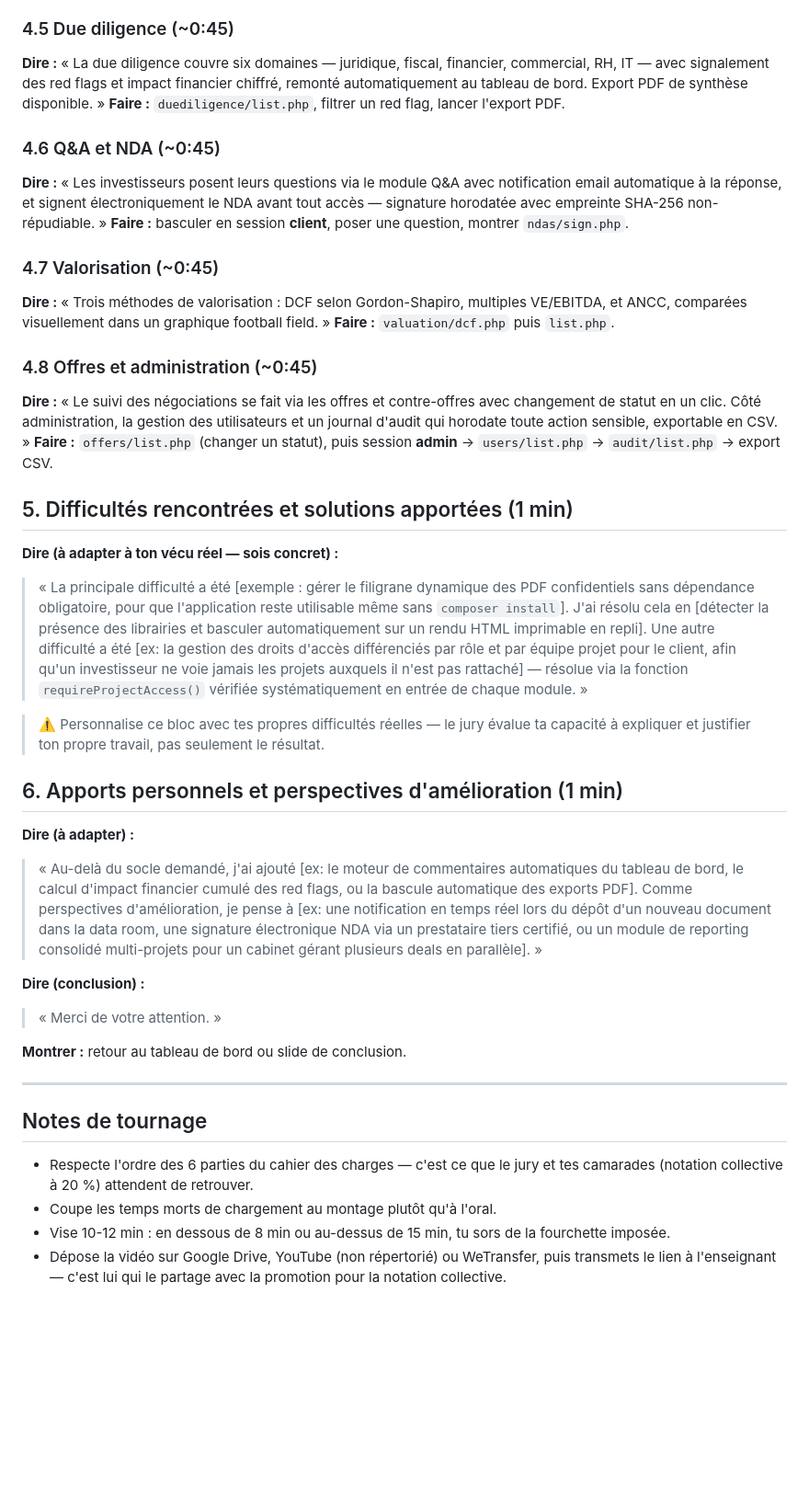
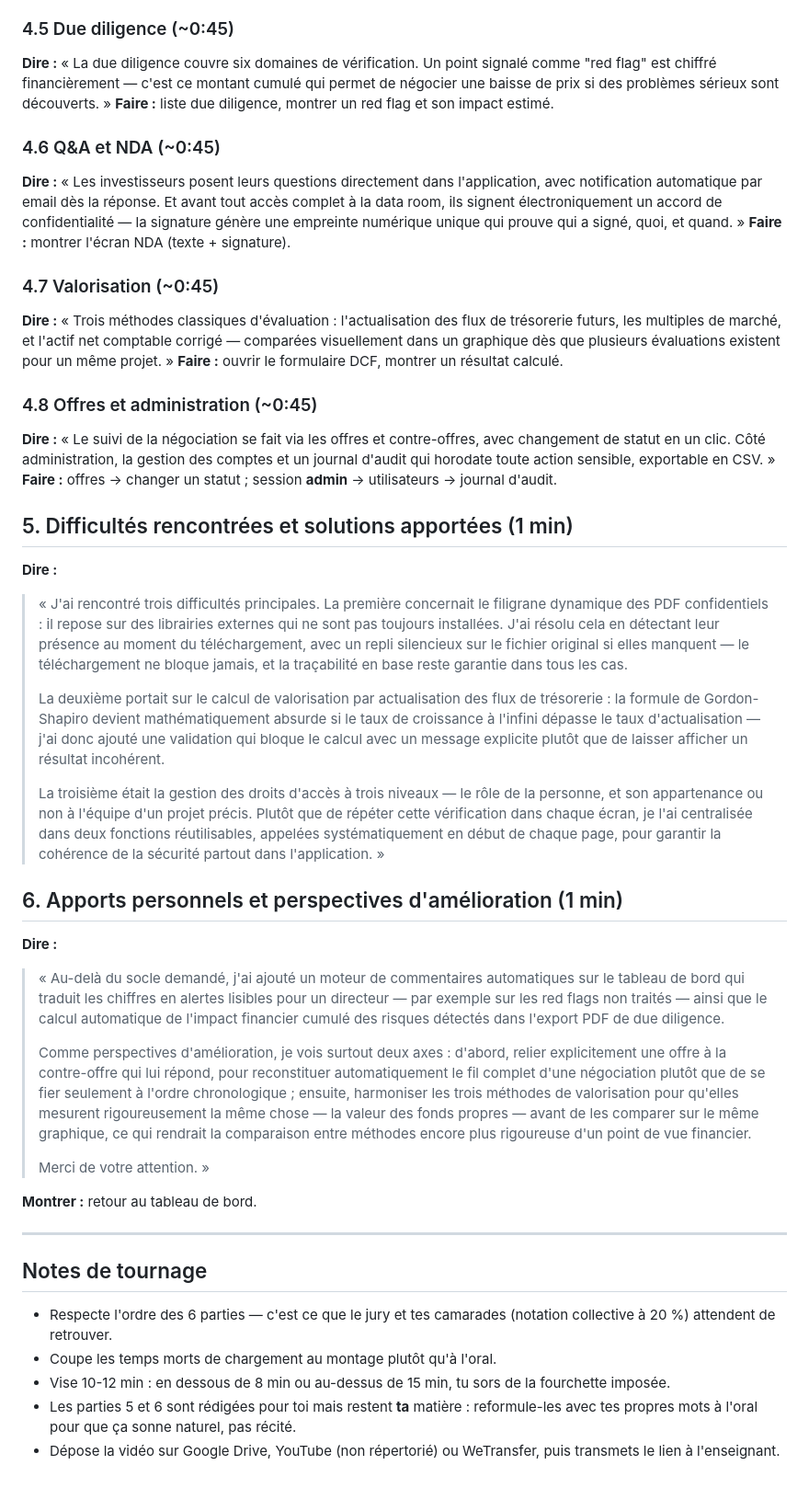
Before and after one commit to maraleebit/ClosingPoint, a Markdown page: SCRIPT_VIDEO_PRESENTATION.md, the part around one of its changes. Shown at 92% size. GitHub-like rendering; blank space fills up the shorter version.

```diff
--- a/SCRIPT_VIDEO_PRESENTATION.md
+++ b/SCRIPT_VIDEO_PRESENTATION.md
@@ -80,64 +77,77 @@ confidentiels reçoivent un filigrane dynamique au nom de l'utilisateur et horod
 
 ### 4.5 Due diligence (~0:45)
-**Dire :** « La due diligence couvre six domaines — juridique, fiscal, financier, commercial, RH,
-IT — avec signalement des red flags et impact financier chiffré, remonté automatiquement au
-tableau de bord. Export PDF de synthèse disponible. »
-**Faire :** `duediligence/list.php`, filtrer un red flag, lancer l'export PDF.
+**Dire :** « La due diligence couvre six domaines de vérification. Un point signalé comme "red
+flag" est chiffré financièrement — c'est ce montant cumulé qui permet de négocier une baisse de
+prix si des problèmes sérieux sont découverts. »
+**Faire :** liste due diligence, montrer un red flag et son impact estimé.
 
 ### 4.6 Q&A et NDA (~0:45)
-**Dire :** « Les investisseurs posent leurs questions via le module Q&A avec notification email
-automatique à la réponse, et signent électroniquement le NDA avant tout accès — signature
-horodatée avec empreinte SHA-256 non-répudiable. »
-**Faire :** basculer en session **client**, poser une question, montrer `ndas/sign.php`.
+**Dire :** « Les investisseurs posent leurs questions directement dans l'application, avec
+notification automatique par email dès la réponse. Et avant tout accès complet à la data room,
+ils signent électroniquement un accord de confidentialité — la signature génère une empreinte
+numérique unique qui prouve qui a signé, quoi, et quand. »
+**Faire :** montrer l'écran NDA (texte + signature).
 
 ### 4.7 Valorisation (~0:45)
-**Dire :** « Trois méthodes de valorisation : DCF selon Gordon-Shapiro, multiples VE/EBITDA, et
-ANCC, comparées visuellement dans un graphique football field. »
-**Faire :** `valuation/dcf.php` puis `list.php`.
+**Dire :** « Trois méthodes classiques d'évaluation : l'actualisation des flux de trésorerie
+futurs, les multiples de marché, et l'actif net comptable corrigé — comparées visuellement dans
+un graphique dès que plusieurs évaluations existent pour un même projet. »
+**Faire :** ouvrir le formulaire DCF, montrer un résultat calculé.
 
 ### 4.8 Offres et administration (~0:45)
-**Dire :** « Le suivi des négociations se fait via les offres et contre-offres avec changement de
-statut en un clic. Côté administration, la gestion des utilisateurs et un journal d'audit qui
+**Dire :** « Le suivi de la négociation se fait via les offres et contre-offres, avec changement
+de statut en un clic. Côté administration, la gestion des comptes et un journal d'audit qui
 horodate toute action sensible, exportable en CSV. »
-**Faire :** `offers/list.php` (changer un statut), puis session **admin** →
-`users/list.php` → `audit/list.php` → export CSV.
+**Faire :** offres → changer un statut ; session **admin** → utilisateurs → journal d'audit.
 
 ## 5. Difficultés rencontrées et solutions apportées (1 min)
 
-**Dire (à adapter à ton vécu réel — sois concret) :**
-> « La principale difficulté a été [exemple : gérer le filigrane dynamique des PDF confidentiels
-> sans dépendance obligatoire, pour que l'application reste utilisable même sans `composer
-> install`]. J'ai résolu cela en [détecter la présence des librairies et basculer automatiquement
-> sur un rendu HTML imprimable en repli]. Une autre difficulté a été [ex: la gestion des droits
-> d'accès différenciés par rôle et par équipe projet pour le client, afin qu'un investisseur ne
-> voie jamais les projets auxquels il n'est pas rattaché] — résolue via la fonction
-> `requireProjectAccess()` vérifiée systématiquement en entrée de chaque module. »
-
-> ⚠️ Personnalise ce bloc avec tes propres difficultés réelles — le jury évalue ta capacité à
-> expliquer et justifier ton propre travail, pas seulement le résultat.
+**Dire :**
+> « J'ai rencontré trois difficultés principales. La première concernait le filigrane dynamique
+> des PDF confidentiels : il repose sur des librairies externes qui ne sont pas toujours
+> installées. J'ai résolu cela en détectant leur présence au moment du téléchargement, avec un
+> repli silencieux sur le fichier original si elles manquent — le téléchargement ne bloque
+> jamais, et la traçabilité en base reste garantie dans tous les cas.
+>
+> La deuxième portait sur le calcul de valorisation par actualisation des flux de trésorerie : la
+> formule de Gordon-Shapiro devient mathématiquement absurde si le taux de croissance à l'infini
+> dépasse le taux d'actualisation — j'ai donc ajouté une validation qui bloque le calcul avec un
+> message explicite plutôt que de laisser afficher un résultat incohérent.
+>
+> La troisième était la gestion des droits d'accès à trois niveaux — le rôle de la personne, et
+> son appartenance ou non à l'équipe d'un projet précis. Plutôt que de répéter cette vérification
+> dans chaque écran, je l'ai centralisée dans deux fonctions réutilisables, appelées
+> systématiquement en début de chaque page, pour garantir la cohérence de la sécurité partout
+> dans l'application. »
 
 ## 6. Apports personnels et perspectives d'amélioration (1 min)
 
-**Dire (à adapter) :**
-> « Au-delà du socle demandé, j'ai ajouté [ex: le moteur de commentaires automatiques du tableau
-> de bord, le calcul d'impact financier cumulé des red flags, ou la bascule automatique des
-> exports PDF]. Comme perspectives d'amélioration, je pense à [ex: une notification en temps réel
-> lors du dépôt d'un nouveau document dans la data room, une signature électronique NDA via un
-> prestataire tiers certifié, ou un module de reporting consolidé multi-projets pour un cabinet
-> gérant plusieurs deals en parallèle]. »
+**Dire :**
+> « Au-delà du socle demandé, j'ai ajouté un moteur de commentaires automatiques sur le tableau
+> de bord qui traduit les chiffres en alertes lisibles pour un directeur — par exemple sur les
+> red flags non traités — ainsi que le calcul automatique de l'impact financier cumulé des
+> risques détectés dans l'export PDF de due diligence.
+>
+> Comme perspectives d'amélioration, je vois surtout deux axes : d'abord, relier explicitement
+> une offre à la contre-offre qui lui répond, pour reconstituer automatiquement le fil complet
+> d'une négociation plutôt que de se fier seulement à l'ordre chronologique ; ensuite, harmoniser
+> les trois méthodes de valorisation pour qu'elles mesurent rigoureusement la même chose — la
+> valeur des fonds propres — avant de les comparer sur le même graphique, ce qui rendrait la
+> comparaison entre méthodes encore plus rigoureuse d'un point de vue financier.
+>
+> Merci de votre attention. »
 
-**Dire (conclusion) :**
-> « Merci de votre attention. »
-
-**Montrer :** retour au tableau de bord ou slide de conclusion.
+**Montrer :** retour au tableau de bord.
 
 ---
 
 ## Notes de tournage
 
-- Respecte l'ordre des 6 parties du cahier des charges — c'est ce que le jury et tes camarades
-  (notation collective à 20 %) attendent de retrouver.
+- Respecte l'ordre des 6 parties — c'est ce que le jury et tes camarades (notation collective à
+  20 %) attendent de retrouver.
 - Coupe les temps morts de chargement au montage plutôt qu'à l'oral.
 - Vise 10-12 min : en dessous de 8 min ou au-dessus de 15 min, tu sors de la fourchette imposée.
+- Les parties 5 et 6 sont rédigées pour toi mais restent **ta** matière : reformule-les avec tes
+  propres mots à l'oral pour que ça sonne naturel, pas récité.
 - Dépose la vidéo sur Google Drive, YouTube (non répertorié) ou WeTransfer, puis transmets le
-  lien à l'enseignant — c'est lui qui le partage avec la promotion pour la notation collective.
+  lien à l'enseignant.
```
Also changed, not shown: other parts of SCRIPT_VIDEO_PRESENTATION.md (+45 -48 lines).
